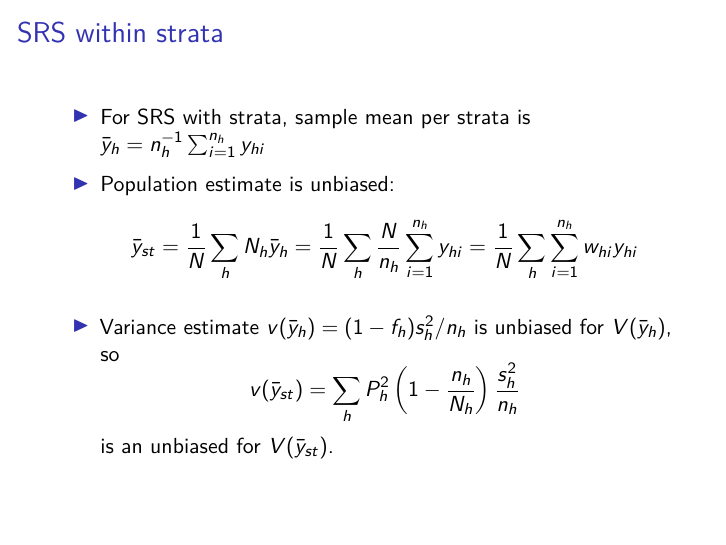
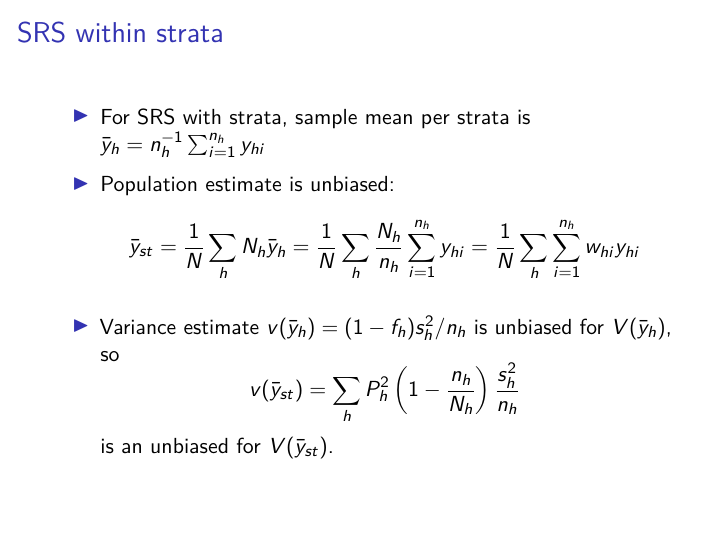
Before and after one commit to wdempsey/BIOS617, an R Markdown document (lectures/lecture3.Rmd): page 16 of 24. Rendered offline with R 4.5, knitr and Pandoc, then LaTeX, with nearby package versions.

Commit message:
Update lecture3.Rmd

```diff
--- a/lectures/lecture3.Rmd
+++ b/lectures/lecture3.Rmd
@@ -197,7 +197,7 @@ $$
 - Population estimate is unbiased:
 $$ \small
   \bar y_{st} = \frac{1}{N} \sum_h N_h \bar y_h
-  = \frac{1}{N} \sum_h \frac{N}{n_h}  \sum_{i=1}^{n_h} y_{hi}
+  = \frac{1}{N} \sum_h \frac{N_h}{n_h}  \sum_{i=1}^{n_h} y_{hi}
   = \frac{1}{N} \sum_h  \sum_{i=1}^{n_h} w_{hi} y_{hi}
 $$
 
```
